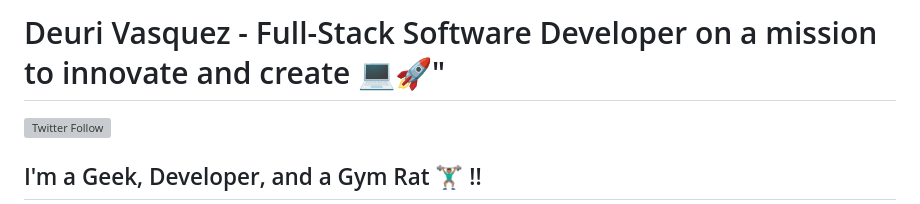
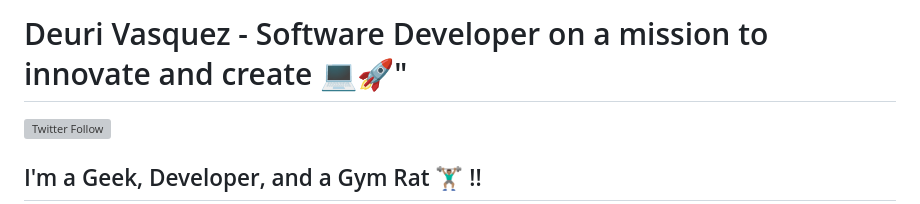
Before and after one commit to deuriib/deuriib, a Markdown page: README.md, the part around the change. Rendered like a GitHub page; grey boxes are pictures that could not be loaded.

```diff
--- a/README.md
+++ b/README.md
@@ -1,4 +1,4 @@
-# Deuri Vasquez - Full-Stack Software Developer on a mission to innovate and create 💻🚀"
+# Deuri Vasquez - Software Developer on a mission to innovate and create 💻🚀"
 
 <!--[![Website](https://img.shields.io/website?label=deurivasquez.info&style=for-the-badge&url=https%3A%2F%2Fdeurivasquez.info)](https://deurivasquez.info)-->
 [![Twitter Follow](https://img.shields.io/twitter/follow/deuriib05?color=1DA1F2&logo=twitter&style=for-the-badge)](https://twitter.com/intent/follow?original_referer=https%3A%2F%2Fgithub.com%2Fdeuriib&screen_name=deuriib)
```
